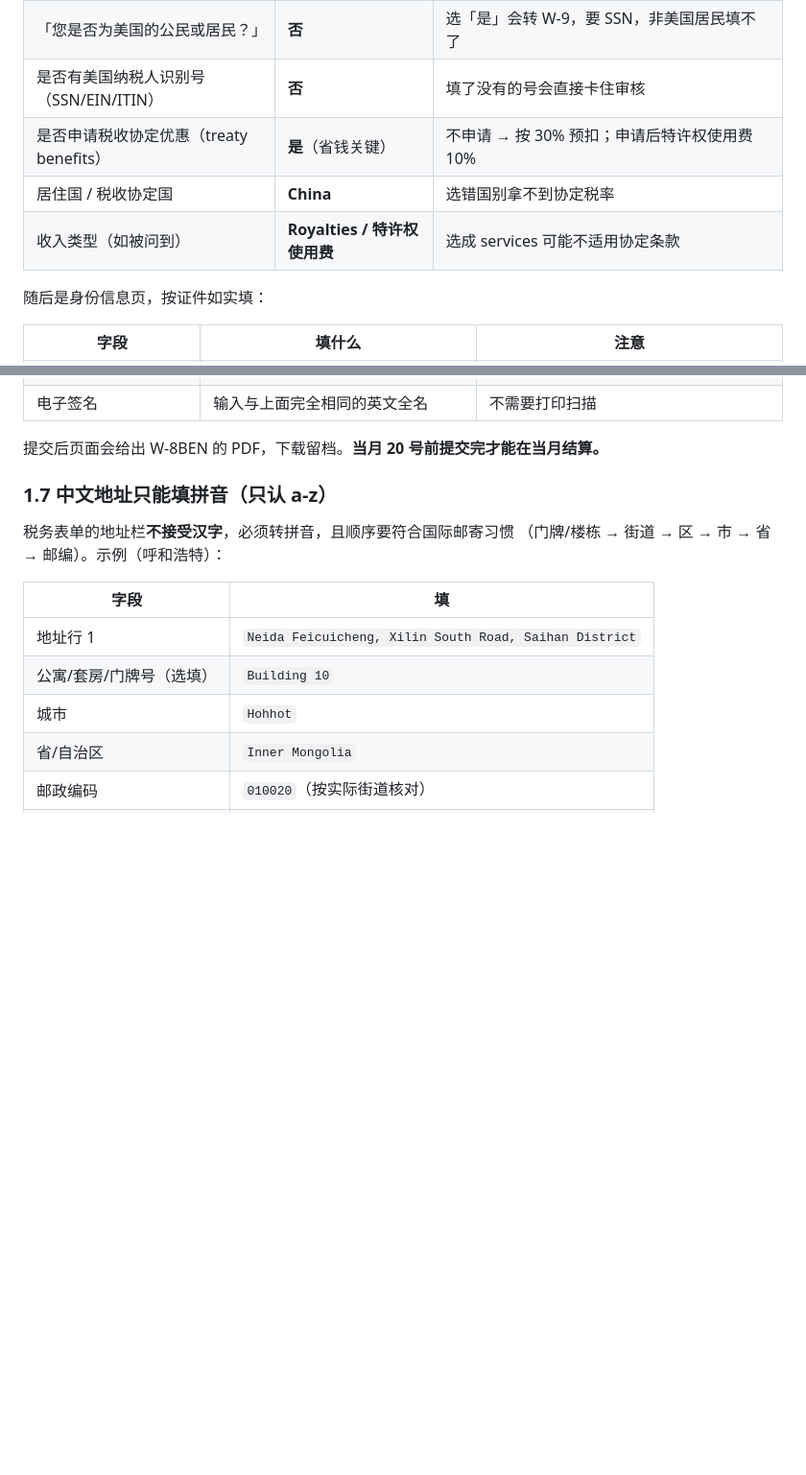
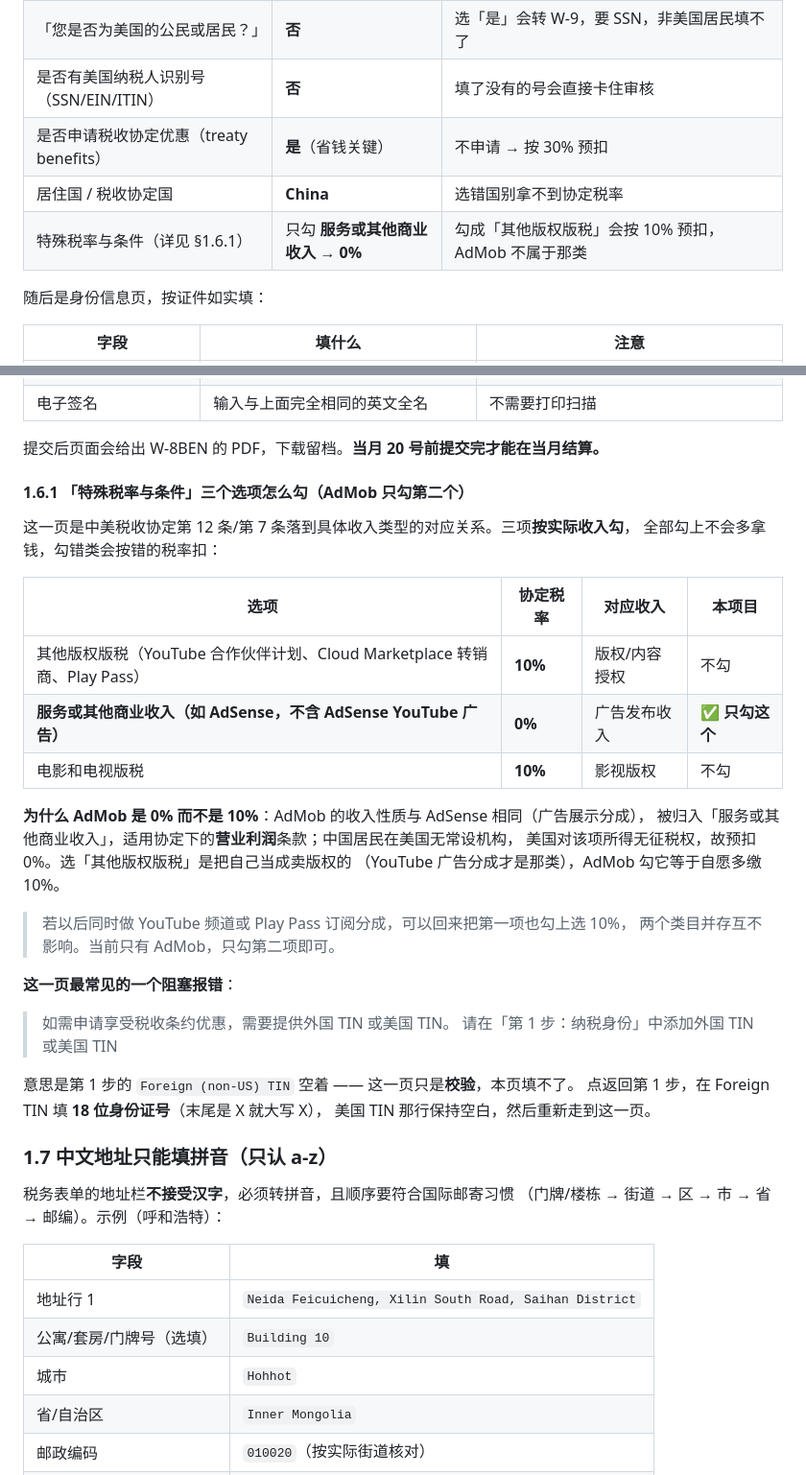
Before and after one commit to lbn11/CarLong, a Markdown page: docs/admob_setup_guide.md, 2 parts joined by grey strips. Shown at 96% size. Drawn GitHub-style; blank space fills up the shorter version.

Commit message:
docs(ads): 修正协定税目——AdMob 属服务/商业收入预扣 0%，非版权版税 10%；补 foreign TIN 报错处理

```diff
--- a/docs/admob_setup_guide.md
+++ b/docs/admob_setup_guide.md
@@ -84,9 +84,9 @@ admob.google.com
 | 「XXX 是什么类型的账号？」 | **个人** | 选「非个人/实体」会要求营业执照主体名 + 公司地址，个人收款账户对不上 |
 | 「您是否为美国的公民或居民？」 | **否** | 选「是」会转 W-9，要 SSN，非美国居民填不了 |
 | 是否有美国纳税人识别号（SSN/EIN/ITIN） | **否** | 填了没有的号会直接卡住审核 |
-| 是否申请税收协定优惠（treaty benefits） | **是**（省钱关键） | 不申请 → 按 30% 预扣；申请后特许权使用费 10% |
+| 是否申请税收协定优惠（treaty benefits） | **是**（省钱关键） | 不申请 → 按 30% 预扣 |
 | 居住国 / 税收协定国 | **China** | 选错国别拿不到协定税率 |
-| 收入类型（如被问到） | **Royalties / 特许权使用费** | 选成 services 可能不适用协定条款 |
+| 特殊税率与条件（详见 §1.6.1） | 只勾 **服务或其他商业收入 → 0%** | 勾成「其他版权版税」会按 10% 预扣，AdMob 不属于那类 |
 
 随后是身份信息页，按证件如实填：
 
@@ -101,6 +101,35 @@ admob.google.com
 | 电子签名 | 输入与上面完全相同的英文全名 | 不需要打印扫描 |
 
 提交后页面会给出 W-8BEN 的 PDF，下载留档。**当月 20 号前提交完才能在当月结算。**
+
+#### 1.6.1 「特殊税率与条件」三个选项怎么勾（AdMob 只勾第二个）
+
+这一页是中美税收协定第 12 条/第 7 条落到具体收入类型的对应关系。三项**按实际收入勾**，
+全部勾上不会多拿钱，勾错类会按错的税率扣：
+
+| 选项 | 协定税率 | 对应收入 | 本项目 |
+|---|---|---|---|
+| 其他版权版税（YouTube 合作伙伴计划、Cloud Marketplace 转销商、Play Pass） | **10%** | 版权/内容授权 | 不勾 |
+| **服务或其他商业收入（如 AdSense，不含 AdSense YouTube 广告）** | **0%** | 广告发布收入 | **✅ 只勾这个** |
+| 电影和电视版税 | **10%** | 影视版权 | 不勾 |
+
+**为什么 AdMob 是 0% 而不是 10%**：AdMob 的收入性质与 AdSense 相同（广告展示分成），
+被归入「服务或其他商业收入」，适用协定下的**营业利润**条款；中国居民在美国无常设机构，
+美国对该项所得无征税权，故预扣 0%。选「其他版权版税」是把自己当成卖版权的
+（YouTube 广告分成才是那类），AdMob 勾它等于自愿多缴 10%。
+
+> 若以后同时做 YouTube 频道或 Play Pass 订阅分成，可以回来把第一项也勾上选 10%，
+> 两个类目并存互不影响。当前只有 AdMob，只勾第二项即可。
+
+**这一页最常见的一个阻塞报错**：
+
+> 如需申请享受税收条约优惠，需要提供外国 TIN 或美国 TIN。
+> 请在「第 1 步：纳税身份」中添加外国 TIN 或美国 TIN
+
+意思是第 1 步的 `Foreign (non-US) TIN` 空着 —— 这一页只是**校验**，本页填不了。
+点返回第 1 步，在 Foreign TIN 填 **18 位身份证号**（末尾是 X 就大写 X），
+美国 TIN 那行保持空白，然后重新走到这一页。
+
 
 ### 1.7 中文地址只能填拼音（只认 a-z）
 
```
